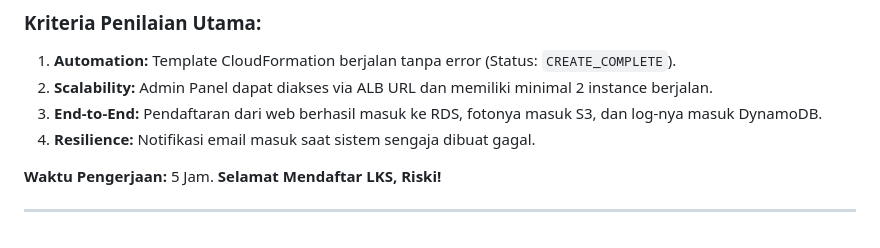
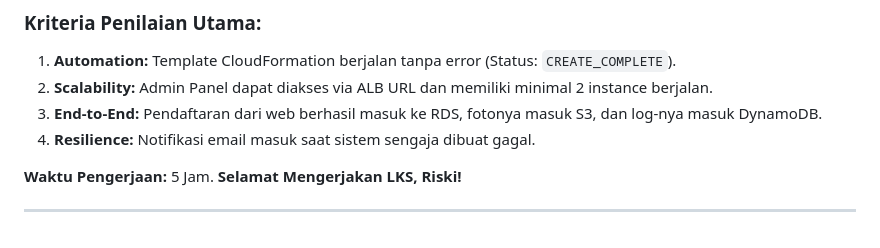
Before and after one commit to RiskyIndraa/gitcloud, a Markdown page: Instruksi_Peserta.md, the part around the change. Drawn GitHub-style.

Commit message:
ubah soal lagi

```diff
--- a/Instruksi_Peserta.md
+++ b/Instruksi_Peserta.md
@@ -73,6 +73,6 @@ Lakukan konfigurasi berikut secara manual melalui AWS Console:
 4.  **Resilience:** Notifikasi email masuk saat sistem sengaja dibuat gagal.
 
 **Waktu Pengerjaan:** 5 Jam.
-**Selamat Mendaftar LKS, Riski!**
+**Selamat Mengerjakan LKS, Riski!**
 
 ---
```
